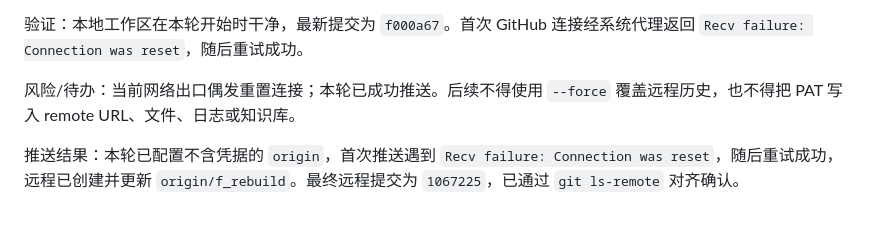
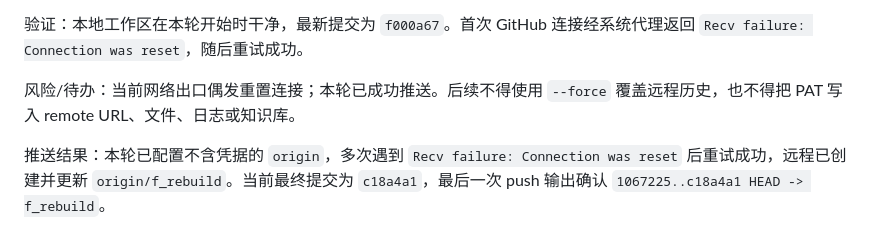
Before and after one commit to ShiZeHan45/MotionUtil, a Markdown page: 项目知识库/05_当前进度.md, the part around the change. Rendered like a GitHub page.

Commit message:
docs: record final pushed commit
变更
- 将最终远程提交记录更新为 c18a4a1。

验证
- 最后一次 push 输出确认 1067225..c18a4a1 推送到 f_rebuild。

风险/待办
- GitHub 连接偶发重置，后续推送继续采用重试并如实记录。

```diff
--- a/项目知识库/05_当前进度.md
+++ b/项目知识库/05_当前进度.md
@@ -93,4 +93,4 @@ M1 首轮测试曾发现环境检查没有识别 Remotion 依赖自带的 FFmpeg
 
 风险/待办：当前网络出口偶发重置连接；本轮已成功推送。后续不得使用 `--force` 覆盖远程历史，也不得把 PAT 写入 remote URL、文件、日志或知识库。
 
-推送结果：本轮已配置不含凭据的 `origin`，首次推送遇到 `Recv failure: Connection was reset`，随后重试成功，远程已创建并更新 `origin/f_rebuild`。最终远程提交为 `1067225`，已通过 `git ls-remote` 对齐确认。
+推送结果：本轮已配置不含凭据的 `origin`，多次遇到 `Recv failure: Connection was reset` 后重试成功，远程已创建并更新 `origin/f_rebuild`。当前最终提交为 `c18a4a1`，最后一次 push 输出确认 `1067225..c18a4a1 HEAD -> f_rebuild`。
```
